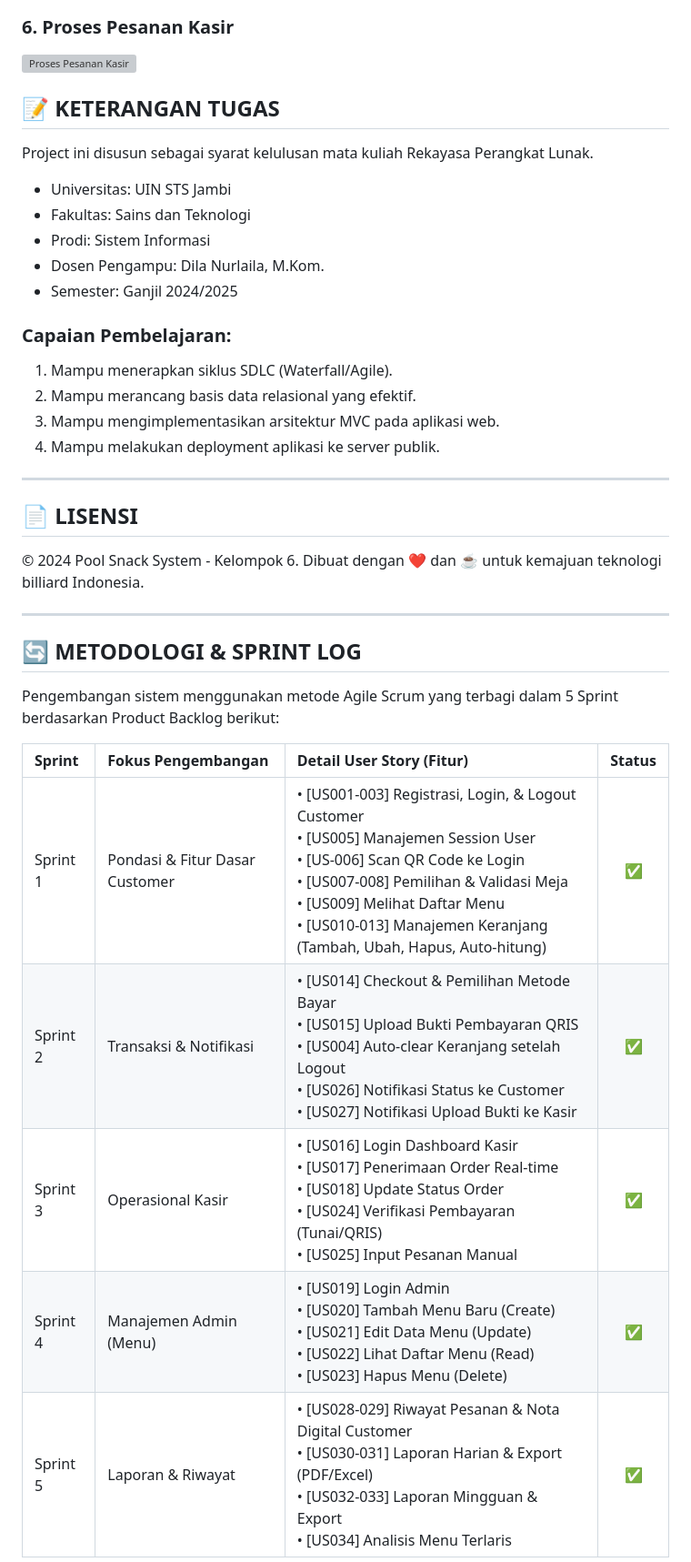
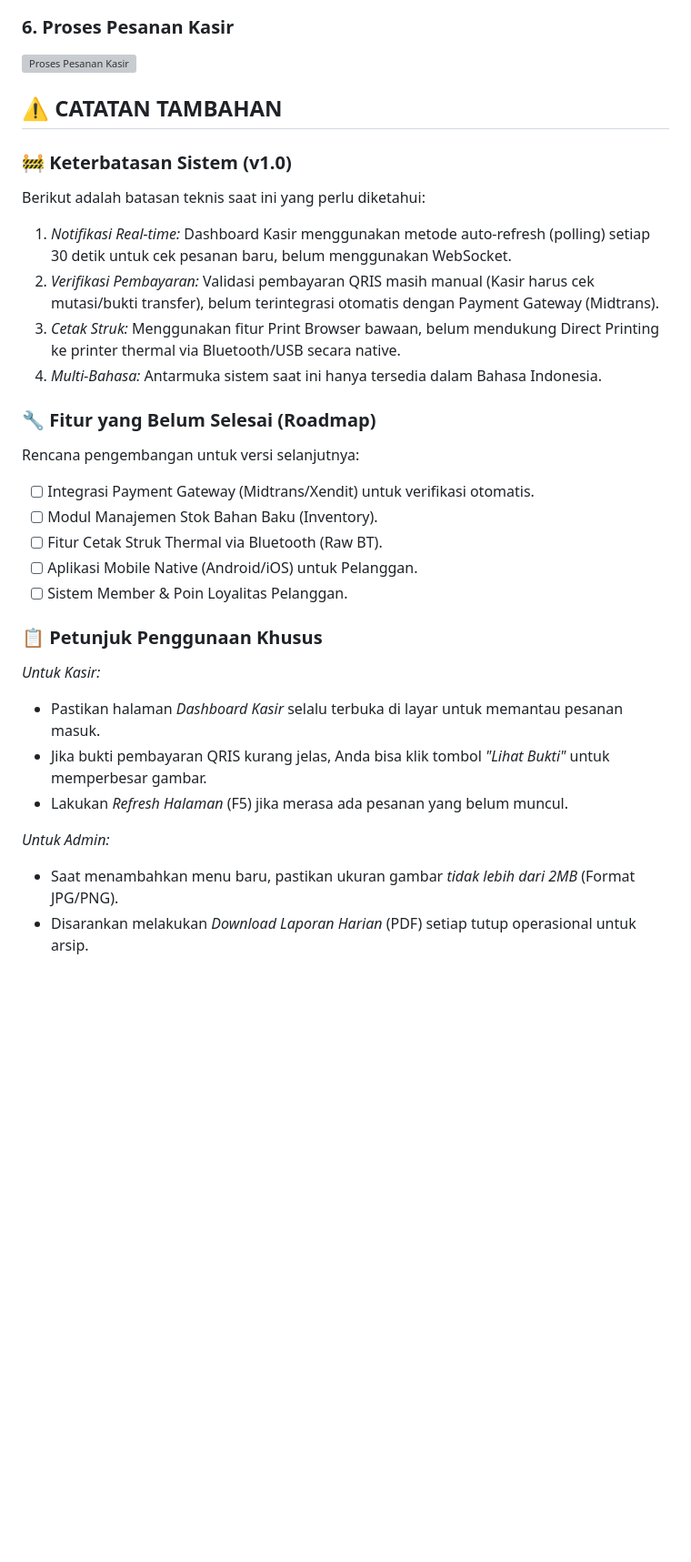
Before and after one commit to dwiastina/poolsnack, a Markdown page: README.md, the part around the change printed below. Shown: that part at 91% size. Rendered like a GitHub page; blank space fills up the shorter version; grey boxes are pictures that could not be loaded.

Commit message:
Revise README with architecture and system limitations
Updated system architecture and added additional notes on limitations and features.

```diff
--- a/README.md
+++ b/README.md
@@ -217,44 +217,31 @@ Simak demonstrasi lengkap penggunaan aplikasi Pool Snack di YouTube:
 ### 6. Proses Pesanan Kasir
 ![Proses Pesanan Kasir](https://raw.githubusercontent.com/jihannabillah/poolsnack/main/fotowebsite/prosespesanankasir.png)
 
+## ⚠️ CATATAN TAMBAHAN
 
-## 📝 KETERANGAN TUGAS
+### 🚧 Keterbatasan Sistem (v1.0)
+Berikut adalah batasan teknis saat ini yang perlu diketahui:
+1.  *Notifikasi Real-time:* Dashboard Kasir menggunakan metode auto-refresh (polling) setiap 30 detik untuk cek pesanan baru, belum menggunakan WebSocket.
+2.  *Verifikasi Pembayaran:* Validasi pembayaran QRIS masih manual (Kasir harus cek mutasi/bukti transfer), belum terintegrasi otomatis dengan Payment Gateway (Midtrans).
+3.  *Cetak Struk:* Menggunakan fitur Print Browser bawaan, belum mendukung Direct Printing ke printer thermal via Bluetooth/USB secara native.
+4.  *Multi-Bahasa:* Antarmuka sistem saat ini hanya tersedia dalam Bahasa Indonesia.
 
-Project ini disusun sebagai syarat kelulusan mata kuliah Rekayasa Perangkat Lunak.
+### 🔧 Fitur yang Belum Selesai (Roadmap)
+Rencana pengembangan untuk versi selanjutnya:
+- [ ] Integrasi Payment Gateway (Midtrans/Xendit) untuk verifikasi otomatis.
+- [ ] Modul Manajemen Stok Bahan Baku (Inventory).
+- [ ] Fitur Cetak Struk Thermal via Bluetooth (Raw BT).
+- [ ] Aplikasi Mobile Native (Android/iOS) untuk Pelanggan.
+- [ ] Sistem Member & Poin Loyalitas Pelanggan.
 
-  * Universitas: UIN STS Jambi
-  * Fakultas: Sains dan Teknologi
-  * Prodi: Sistem Informasi
-  * Dosen Pengampu: Dila Nurlaila, M.Kom.
-  * Semester: Ganjil 2024/2025
+### 📋 Petunjuk Penggunaan Khusus
 
-### Capaian Pembelajaran:
+*Untuk Kasir:*
+* Pastikan halaman *Dashboard Kasir* selalu terbuka di layar untuk memantau pesanan masuk.
+* Jika bukti pembayaran QRIS kurang jelas, Anda bisa klik tombol *"Lihat Bukti"* untuk memperbesar gambar.
+* Lakukan *Refresh Halaman* (F5) jika merasa ada pesanan yang belum muncul.
 
-1.  Mampu menerapkan siklus SDLC (Waterfall/Agile).
-2.  Mampu merancang basis data relasional yang efektif.
-3.  Mampu mengimplementasikan arsitektur MVC pada aplikasi web.
-4.  Mampu melakukan deployment aplikasi ke server publik.
+*Untuk Admin:*
+* Saat menambahkan menu baru, pastikan ukuran gambar *tidak lebih dari 2MB* (Format JPG/PNG).
+* Disarankan melakukan *Download Laporan Harian* (PDF) setiap tutup operasional untuk arsip.
 
------
-
-## 📄 LISENSI
-
-© 2024 Pool Snack System - Kelompok 6.
-Dibuat dengan ❤ dan ☕ untuk kemajuan teknologi billiard Indonesia.
-
-
-
------
-
-## 🔄 METODOLOGI & SPRINT LOG
-
-Pengembangan sistem menggunakan metode Agile Scrum yang terbagi dalam 5 Sprint berdasarkan Product Backlog berikut:
-
-| Sprint | Fokus Pengembangan | Detail User Story (Fitur) | Status |
-| :--- | :--- | :--- | :---: |
-| Sprint 1 | Pondasi & Fitur Dasar Customer | • [US001-003] Registrasi, Login, & Logout Customer<br>• [US005] Manajemen Session User<br>• [US-006] Scan QR Code ke Login<br>• [US007-008] Pemilihan & Validasi Meja<br>• [US009] Melihat Daftar Menu<br>• [US010-013] Manajemen Keranjang (Tambah, Ubah, Hapus, Auto-hitung) | ✅ |
-| Sprint 2 | Transaksi & Notifikasi | • [US014] Checkout & Pemilihan Metode Bayar<br>• [US015] Upload Bukti Pembayaran QRIS<br>• [US004] Auto-clear Keranjang setelah Logout<br>• [US026] Notifikasi Status ke Customer<br>• [US027] Notifikasi Upload Bukti ke Kasir | ✅ |
-| Sprint 3 | Operasional Kasir | • [US016] Login Dashboard Kasir<br>• [US017] Penerimaan Order Real-time<br>• [US018] Update Status Order<br>• [US024] Verifikasi Pembayaran (Tunai/QRIS)<br>• [US025] Input Pesanan Manual | ✅ |
-| Sprint 4 | Manajemen Admin (Menu) | • [US019] Login Admin<br>• [US020] Tambah Menu Baru (Create)<br>• [US021] Edit Data Menu (Update)<br>• [US022] Lihat Daftar Menu (Read)<br>• [US023] Hapus Menu (Delete) | ✅ |
-| Sprint 5 | Laporan & Riwayat | • [US028-029] Riwayat Pesanan & Nota Digital Customer<br>• [US030-031] Laporan Harian & Export (PDF/Excel)<br>• [US032-033] Laporan Mingguan & Export<br>• [US034] Analisis Menu Terlaris | ✅ |
-
```
Also changed, not shown: other parts of README.md (+10 -106 lines).
